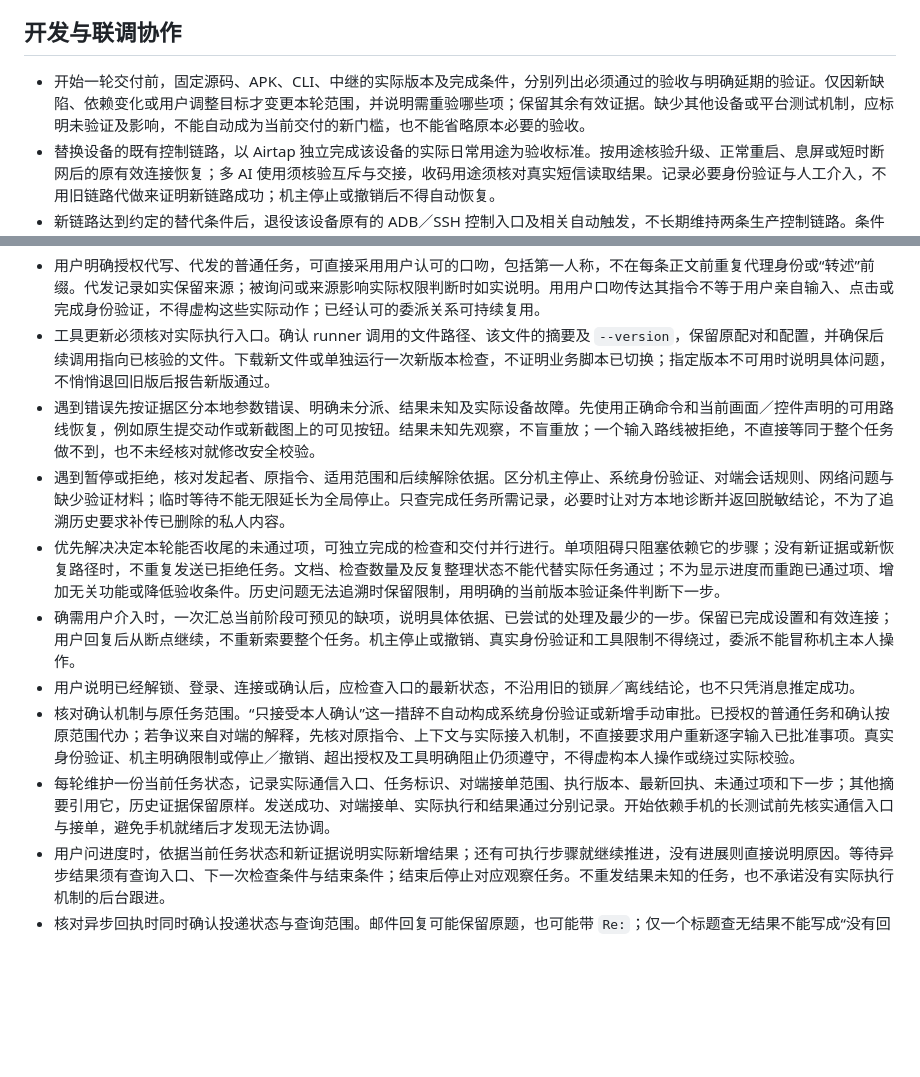
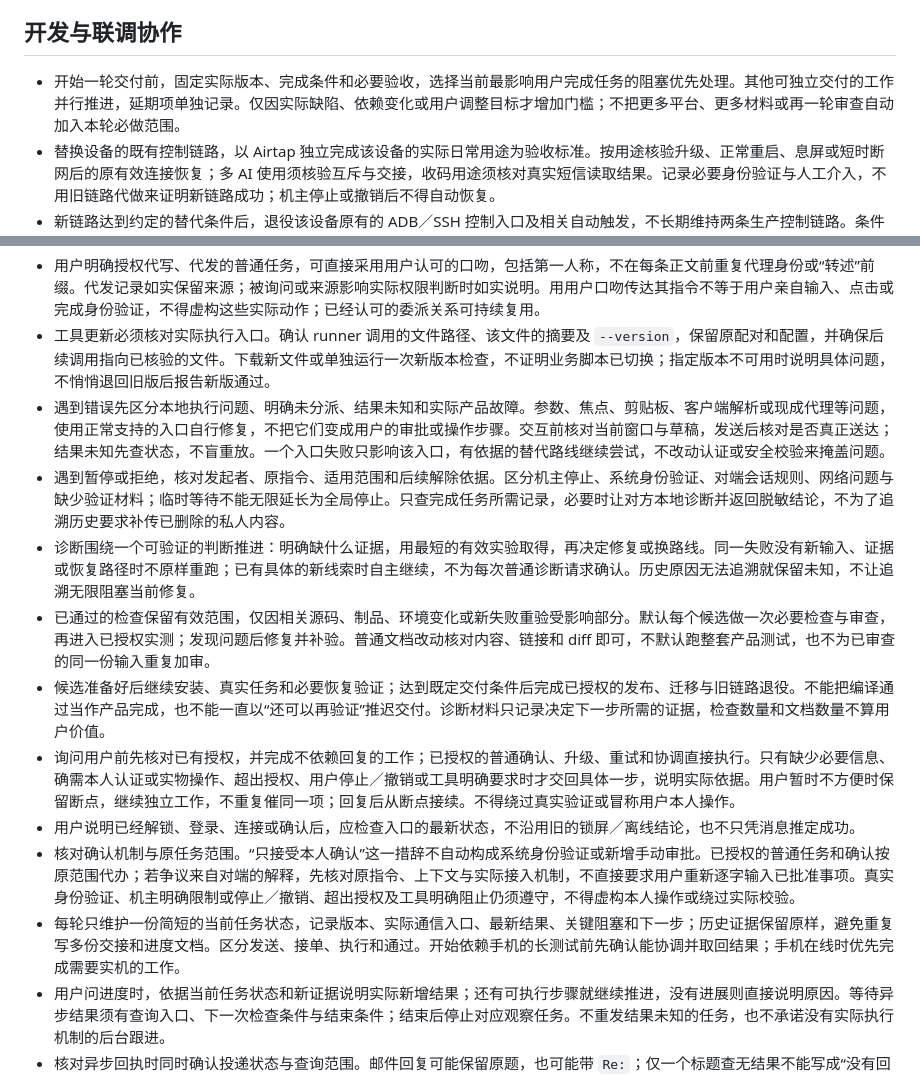
Before and after one commit to hao-cyber/airtap, a Markdown page: docs/project-conventions.md, 2 parts joined by grey strips. Rendered like a GitHub page; blank space fills up the shorter version.

```diff
--- a/docs/project-conventions.md
+++ b/docs/project-conventions.md
@@ -82,20 +82,22 @@
 
 ## 开发与联调协作
 
-- 开始一轮交付前，固定源码、APK、CLI、中继的实际版本及完成条件，分别列出必须通过的验收与明确延期的验证。仅因新缺陷、依赖变化或用户调整目标才变更本轮范围，并说明需重验哪些项；保留其余有效证据。缺少其他设备或平台测试机制，应标明未验证及影响，不能自动成为当前交付的新门槛，也不能省略原本必要的验收。
+- 开始一轮交付前，固定实际版本、完成条件和必要验收，选择当前最影响用户完成任务的阻塞优先处理。其他可独立交付的工作并行推进，延期项单独记录。仅因实际缺陷、依赖变化或用户调整目标才增加门槛；不把更多平台、更多材料或再一轮审查自动加入本轮必做范围。
 - 替换设备的既有控制链路，以 Airtap 独立完成该设备的实际日常用途为验收标准。按用途核验升级、正常重启、息屏或短时断网后的原有效连接恢复；多 AI 使用须核验互斥与交接，收码用途须核对真实短信读取结果。记录必要身份验证与人工介入，不用旧链路代做来证明新链路成功；机主停止或撤销后不得自动恢复。
 - 新链路达到约定的替代条件后，退役该设备原有的 ADB／SSH 控制入口及相关自动触发，不长期维持两条生产控制链路。条件未满足时修复并补验，不能无依据提前停用旧链路；退役范围须明确到该设备及其控制用途，保留无关服务和用户数据。
 - 以机主交代的整轮目标和完成条件安排工作。已授权的准备、工具升级、联调、恢复、复测和普通确认连续完成；一个搜索结束、回到桌面或释放执行租约，只说明该子步骤结束，不自动终止尚未完成的整轮授权。新增业务、超出范围的测试及机主明确停止另行判断，不借持续推进扩大权限。
 - 委派时一次说明整轮目标、本次步骤、授权来源、设备、所需工具版本、允许返回的数据和结束条件。把步骤的资源释放与整轮工作的结束区分清楚。协调、普通确认和故障取证由 agent 承担，避免让用户逐轮充当两个 AI 的传话人；对端尚未认可的委派不能写成已获认可。
 - 用户明确授权代写、代发的普通任务，可直接采用用户认可的口吻，包括第一人称，不在每条正文前重复代理身份或“转述”前缀。代发记录如实保留来源；被询问或来源影响实际权限判断时如实说明。用用户口吻传达其指令不等于用户亲自输入、点击或完成身份验证，不得虚构这些实际动作；已经认可的委派关系可持续复用。
 - 工具更新必须核对实际执行入口。确认 runner 调用的文件路径、该文件的摘要及 `--version`，保留原配对和配置，并确保后续调用指向已核验的文件。下载新文件或单独运行一次新版本检查，不证明业务脚本已切换；指定版本不可用时说明具体问题，不悄悄退回旧版后报告新版通过。
-- 遇到错误先按证据区分本地参数错误、明确未分派、结果未知及实际设备故障。先使用正确命令和当前画面／控件声明的可用路线恢复，例如原生提交动作或新截图上的可见按钮。结果未知先观察，不盲重放；一个输入路线被拒绝，不直接等同于整个任务做不到，也不未经核对就修改安全校验。
+- 遇到错误先区分本地执行问题、明确未分派、结果未知和实际产品故障。参数、焦点、剪贴板、客户端解析或现成代理等问题，使用正常支持的入口自行修复，不把它们变成用户的审批或操作步骤。交互前核对当前窗口与草稿，发送后核对是否真正送达；结果未知先查状态，不盲重放。一个入口失败只影响该入口，有依据的替代路线继续尝试，不改动认证或安全校验来掩盖问题。
 - 遇到暂停或拒绝，核对发起者、原指令、适用范围和后续解除依据。区分机主停止、系统身份验证、对端会话规则、网络问题与缺少验证材料；临时等待不能无限延长为全局停止。只查完成任务所需记录，必要时让对方本地诊断并返回脱敏结论，不为了追溯历史要求补传已删除的私人内容。
-- 优先解决决定本轮能否收尾的未通过项，可独立完成的检查和交付并行进行。单项阻碍只阻塞依赖它的步骤；没有新证据或新恢复路径时，不重复发送已拒绝任务。文档、检查数量及反复整理状态不能代替实际任务通过；不为显示进度而重跑已通过项、增加无关功能或降低验收条件。历史问题无法追溯时保留限制，用明确的当前版本验证条件判断下一步。
-- 确需用户介入时，一次汇总当前阶段可预见的缺项，说明具体依据、已尝试的处理及最少的一步。保留已完成设置和有效连接；用户回复后从断点继续，不重新索要整个任务。机主停止或撤销、真实身份验证和工具限制不得绕过，委派不能冒称机主本人操作。
+- 诊断围绕一个可验证的判断推进：明确缺什么证据，用最短的有效实验取得，再决定修复或换路线。同一失败没有新输入、证据或恢复路径时不原样重跑；已有具体的新线索时自主继续，不为每次普通诊断请求确认。历史原因无法追溯就保留未知，不让追溯无限阻塞当前修复。
+- 已通过的检查保留有效范围，仅因相关源码、制品、环境变化或新失败重验受影响部分。默认每个候选做一次必要检查与审查，再进入已授权实测；发现问题后修复并补验。普通文档改动核对内容、链接和 diff 即可，不默认跑整套产品测试，也不为已审查的同一份输入重复加审。
+- 候选准备好后继续安装、真实任务和必要恢复验证；达到既定交付条件后完成已授权的发布、迁移与旧链路退役。不能把编译通过当作产品完成，也不能一直以“还可以再验证”推迟交付。诊断材料只记录决定下一步所需的证据，检查数量和文档数量不算用户价值。
+- 询问用户前先核对已有授权，并完成不依赖回复的工作；已授权的普通确认、升级、重试和协调直接执行。只有缺少必要信息、确需本人认证或实物操作、超出授权、用户停止／撤销或工具明确要求时才交回具体一步，说明实际依据。用户暂时不方便时保留断点，继续独立工作，不重复催同一项；回复后从断点接续。不得绕过真实验证或冒称用户本人操作。
 - 用户说明已经解锁、登录、连接或确认后，应检查入口的最新状态，不沿用旧的锁屏／离线结论，也不只凭消息推定成功。
 - 核对确认机制与原任务范围。“只接受本人确认”这一措辞不自动构成系统身份验证或新增手动审批。已授权的普通任务和确认按原范围代办；若争议来自对端的解释，先核对原指令、上下文与实际接入机制，不直接要求用户重新逐字输入已批准事项。真实身份验证、机主明确限制或停止／撤销、超出授权及工具明确阻止仍须遵守，不得虚构本人操作或绕过实际校验。
-- 每轮维护一份当前任务状态，记录实际通信入口、任务标识、对端接单范围、执行版本、最新回执、未通过项和下一步；其他摘要引用它，历史证据保留原样。发送成功、对端接单、实际执行和结果通过分别记录。开始依赖手机的长测试前先核实通信入口与接单，避免手机就绪后才发现无法协调。
+- 每轮只维护一份简短的当前任务状态，记录版本、实际通信入口、最新结果、关键阻塞和下一步；历史证据保留原样，避免重复写多份交接和进度文档。区分发送、接单、执行和通过。开始依赖手机的长测试前先确认能协调并取回结果；手机在线时优先完成需要实机的工作。
 - 用户问进度时，依据当前任务状态和新证据说明实际新增结果；还有可执行步骤就继续推进，没有进展则直接说明原因。等待异步结果须有查询入口、下一次检查条件与结束条件；结束后停止对应观察任务。不重发结果未知的任务，也不承诺没有实际执行机制的后台跟进。
 - 核对异步回执时同时确认投递状态与查询范围。邮件回复可能保留原题，也可能带 `Re:`；仅一个标题查无结果不能写成“没有回信”。先在原任务的收发人、时间与主题范围内核对元数据，再读取匹配正文，保留漏读及修正记录，不重发已经送达的任务。
 - 个人 AI 验收保持真实链路，由对应 AI 实际请求服务、操作设备并确认结果；USB 和维护工具只作诊断，不能代做后记录为该 AI 成功。保留失败、恢复和人工介入证据。
```
Also changed, not shown: AGENTS.md (+3 -2 lines).
